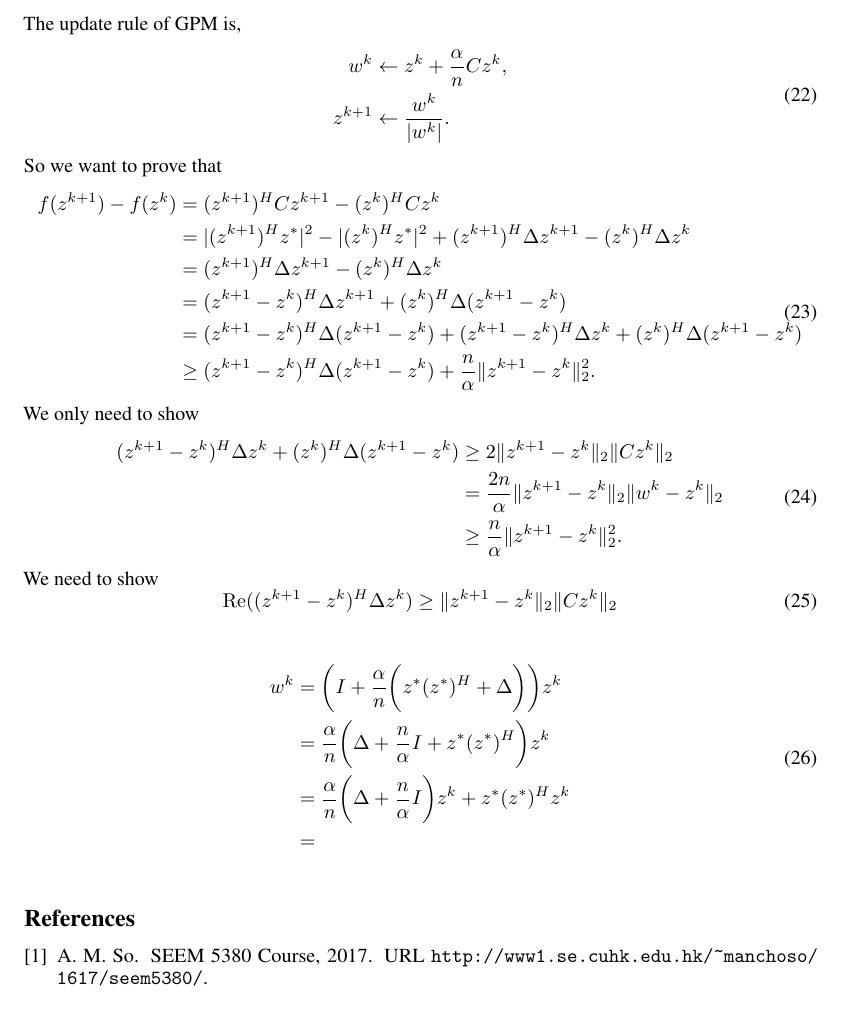
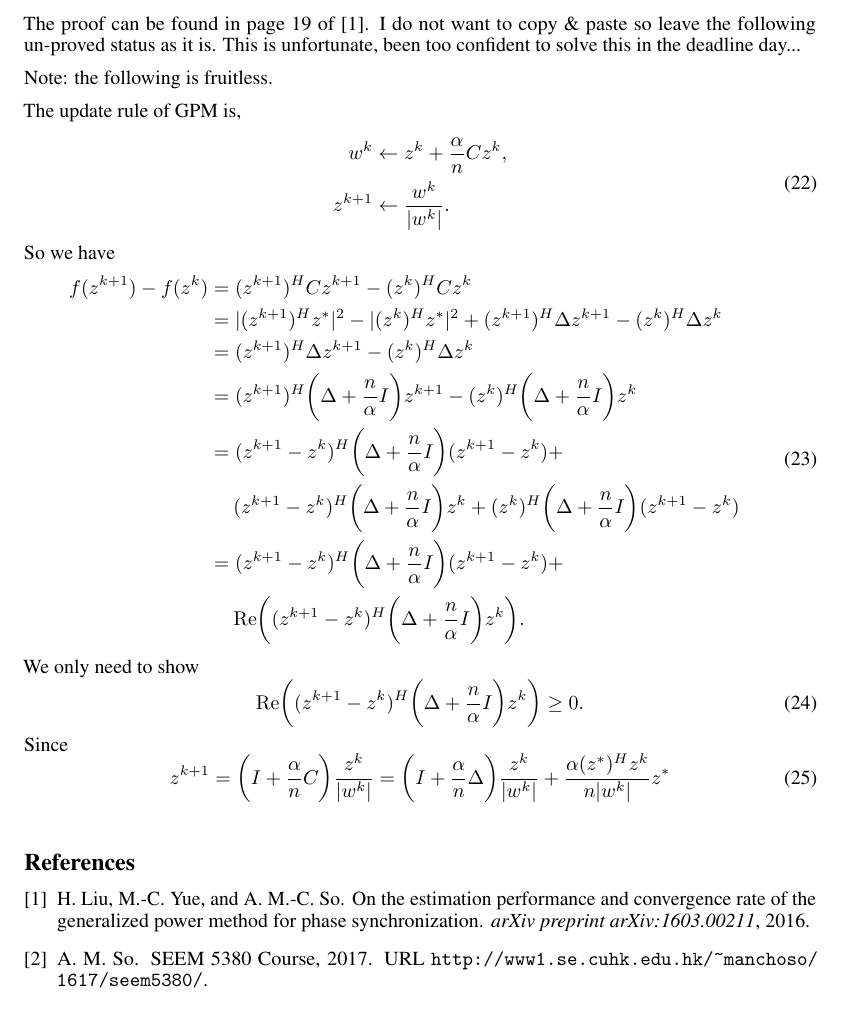
Before and after one commit to innerlee/Homeworks, a LaTeX document (bf.tex, which reads problem4.tex): part of page 4 of 4, cut at the place of the change. Compiled offline with pdfLaTeX.

Commit message:
sad ending

```diff
--- a/problem4.tex
+++ b/problem4.tex
@@ -1,5 +1,12 @@
 \clearpage
 \section{Problem 4}
+
+The proof can be found in page 19 of~\cite{liu2016estimation}.
+I do not want to copy \& paste so leave the following un-proved status as it is.
+This is unfortunate,
+been too confident to solve this in the deadline day...
+
+Note: the following is fruitless.
 
 The update rule of GPM is,
 \begin{equation}
@@ -8,7 +15,7 @@ The update rule of GPM is,
     z^{k+1} &\leftarrow \frac{w^k}{|w^k|}.
 \end{split}
 \end{equation}
-So we want to prove that
+So we have
 \begin{equation}
 \begin{split}
     f(z^{k+1})-f(z^k)
@@ -16,32 +23,21 @@ So we want to prove that
     &= |(z^{k+1})^Hz^*|^2 - |(z^k)^Hz^*|^2 +
         (z^{k+1})^H\Delta z^{k+1} - (z^k)^H\Delta z^k \\
     &= (z^{k+1})^H\Delta z^{k+1} - (z^k)^H\Delta z^k \\
-    &= (z^{k+1}-z^k)^H\Delta z^{k+1} + (z^k)^H\Delta (z^{k+1}-z^k) \\
-    &= (z^{k+1}-z^k)^H\Delta (z^{k+1}-z^k) + (z^{k+1}-z^k)^H\Delta z^k + (z^k)^H\Delta (z^{k+1}-z^k) \\
-    &\ge (z^{k+1}-z^k)^H\Delta (z^{k+1}-z^k) + \frac{n}{\alpha}\|z^{k+1}-z^k\|_2^2.
+    &= (z^{k+1})^H\bigg(\Delta+\frac{n}{\alpha}I\bigg) z^{k+1} -
+        (z^k)^H\bigg(\Delta+\frac{n}{\alpha}I\bigg) z^k \\
+    &= (z^{k+1}-z^k)^H\bigg(\Delta+\frac{n}{\alpha}I\bigg) (z^{k+1}-z^k) +\\
+        &\quad~ (z^{k+1}-z^k)^H\bigg(\Delta+\frac{n}{\alpha}I\bigg) z^k + (z^k)^H\bigg(\Delta+\frac{n}{\alpha}I\bigg) (z^{k+1}-z^k) \\
+    &= (z^{k+1}-z^k)^H\bigg(\Delta+\frac{n}{\alpha}I\bigg) (z^{k+1}-z^k) +\\
+        &\quad~ \re\bigg((z^{k+1}-z^k)^H\bigg(\Delta+\frac{n}{\alpha}I\bigg) z^k\bigg). \\
 \end{split}
 \end{equation}
 We only need to show
 \begin{equation}
-\begin{split}
-    (z^{k+1}-z^k)^H\Delta z^k + (z^k)^H\Delta (z^{k+1}-z^k)
-    &\ge 2\|z^{k+1}-z^k\|_2\|Cz^k\|_2 \\
-    &= \frac{2n}{\alpha}\|z^{k+1}-z^k\|_2\|w^k-z^k\|_2 \\
-    &\ge \frac{n}{\alpha}\|z^{k+1}-z^k\|_2^2.
-\end{split}
+    \re\bigg((z^{k+1}-z^k)^H\bigg(\Delta+\frac{n}{\alpha}I\bigg) z^k\bigg) \ge 0.
 \end{equation}
-We need to show
+Since
 \begin{equation}
-    \re((z^{k+1}-z^k)^H\Delta z^k) \ge
-    \|z^{k+1}-z^k\|_2\|Cz^k\|_2
+    z^{k+1} = \bigg(I+\frac{\alpha}{n}C\bigg)\frac{z^k}{|w^k|}
+        =\bigg(I+\frac{\alpha}{n}\Delta\bigg)\frac{z^k}{|w^k|}+
+            \frac{\alpha(z^*)^Hz^k}{n|w^k|}z^*
 \end{equation}
-
-\begin{equation}
-\begin{split}
-    w^k
-    &=\bigg(I+\frac{\alpha}{n}\bigg(z^*(z^*)^H+\Delta\bigg)\bigg)z^k \\
-    &=\frac{\alpha}{n}\bigg(\Delta+\frac{n}{\alpha}I+z^*(z^*)^H\bigg)z^k  \\
-    &=\frac{\alpha}{n}\bigg(\Delta+\frac{n}{\alpha}I\bigg)z^k+z^*(z^*)^Hz^k  \\
-    &=
-\end{split}
-\end{equation}
```
Also changed, not shown: bf.bib (+7 -0 lines).
